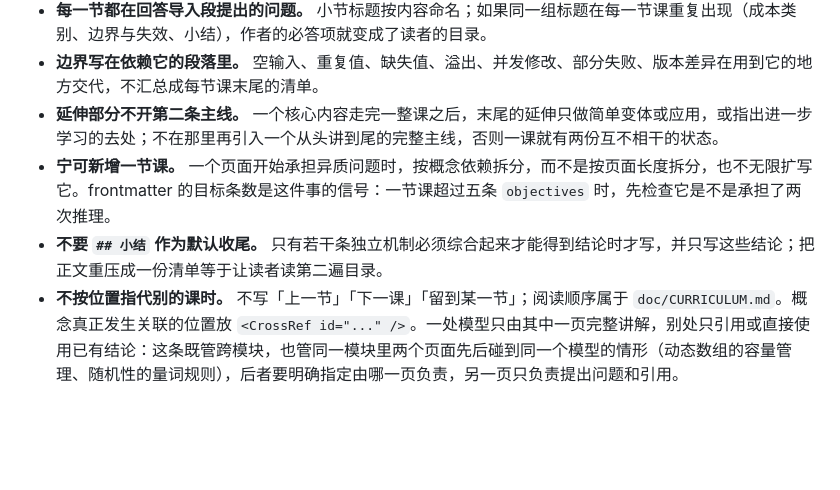
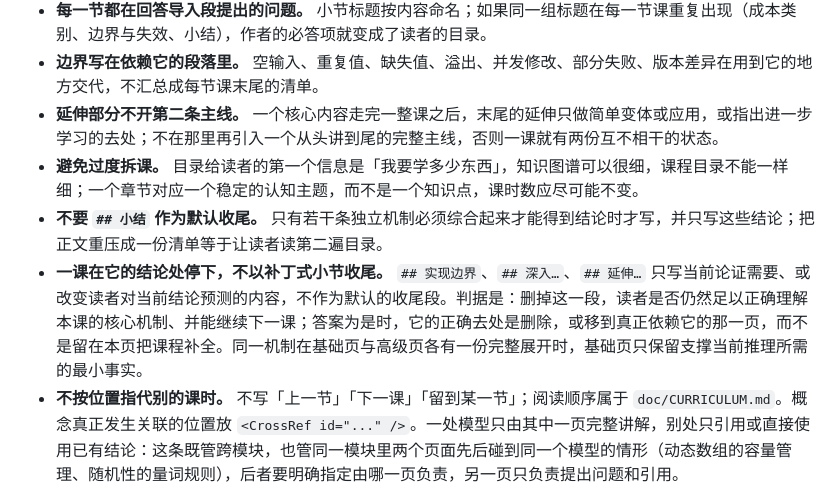
Before and after one commit to catyugu/CS4AIEra, a Markdown page: doc/CONTENT_GUIDE.md, the part around the change. GitHub-like rendering; blank space fills up the shorter version.

Commit message:
doc: update CONTENT_GUIDE.md

```diff
--- a/doc/CONTENT_GUIDE.md
+++ b/doc/CONTENT_GUIDE.md
@@ -22,8 +22,9 @@
 - **每一节都在回答导入段提出的问题。** 小节标题按内容命名；如果同一组标题在每一节课重复出现（成本类别、边界与失效、小结），作者的必答项就变成了读者的目录。
 - **边界写在依赖它的段落里。** 空输入、重复值、缺失值、溢出、并发修改、部分失败、版本差异在用到它的地方交代，不汇总成每节课末尾的清单。
 - **延伸部分不开第二条主线。** 一个核心内容走完一整课之后，末尾的延伸只做简单变体或应用，或指出进一步学习的去处；不在那里再引入一个从头讲到尾的完整主线，否则一课就有两份互不相干的状态。
-- **宁可新增一节课。** 一个页面开始承担异质问题时，按概念依赖拆分，而不是按页面长度拆分，也不无限扩写它。frontmatter 的目标条数是这件事的信号：一节课超过五条 `objectives` 时，先检查它是不是承担了两次推理。
+- **避免过度拆课。** 目录给读者的第一个信息是「我要学多少东西」，知识图谱可以很细，课程目录不能一样细；一个章节对应一个稳定的认知主题，而不是一个知识点，课时数应尽可能不变。
 - **不要 `## 小结` 作为默认收尾。** 只有若干条独立机制必须综合起来才能得到结论时才写，并只写这些结论；把正文重压成一份清单等于让读者读第二遍目录。
+- **一课在它的结论处停下，不以补丁式小节收尾。** `## 实现边界`、`## 深入…`、`## 延伸…` 只写当前论证需要、或改变读者对当前结论预测的内容，不作为默认的收尾段。判据是：删掉这一段，读者是否仍然足以正确理解本课的核心机制、并能继续下一课；答案为是时，它的正确去处是删除，或移到真正依赖它的那一页，而不是留在本页把课程补全。同一机制在基础页与高级页各有一份完整展开时，基础页只保留支撑当前推理所需的最小事实。
 - **不按位置指代别的课时。** 不写「上一节」「下一课」「留到某一节」；阅读顺序属于 `doc/CURRICULUM.md`。概念真正发生关联的位置放 `<CrossRef id="..." />`。一处模型只由其中一页完整讲解，别处只引用或直接使用已有结论：这条既管跨模块，也管同一模块里两个页面先后碰到同一个模型的情形（动态数组的容量管理、随机性的量词规则），后者要明确指定由哪一页负责，另一页只负责提出问题和引用。
 - **不在正文里清点本课不涉及的主题。** 模块范围由 `doc/CURRICULUM.md` 管理；一节正文以自己的结论收尾，不写「本节不涉及 A、B、C」这类清单——它不推进当前问题，读者也不需要在本页读到边界外的算法名。
 - **少用指向写作自身的元话语。**「本课反复用到……这句话」「下面的实验让……」这类话删掉后通常更直接：直接陈述机制，或直接放代码，代码后的段落解释现象。
```
